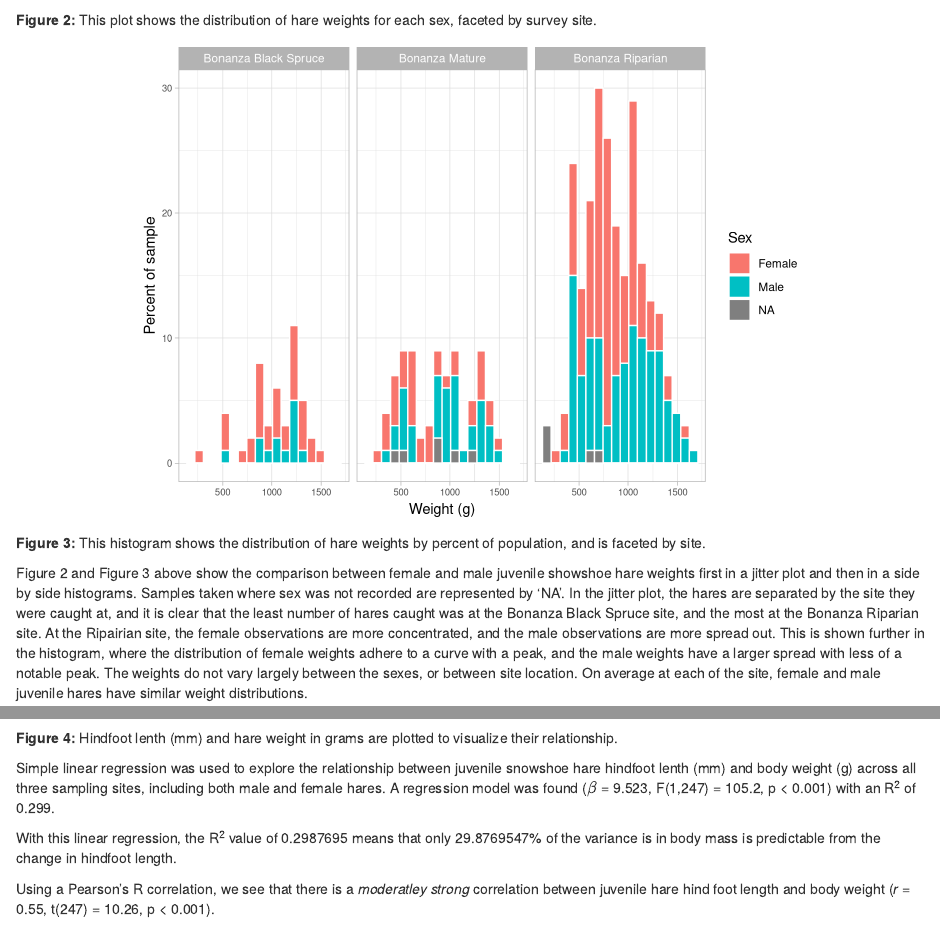
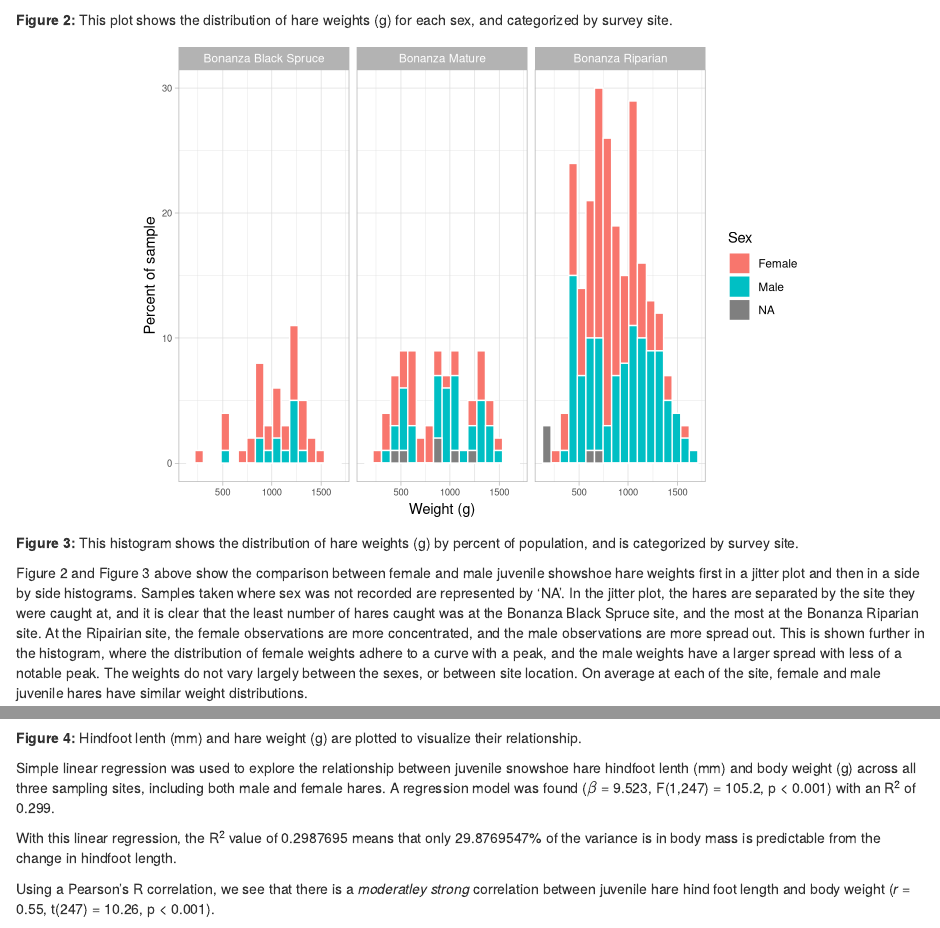
Before and after one commit to loganbab/a4_task2_Logan_Babcock, an R Markdown document (logan_babcock_showshoe_report.Rmd): the page in a window 1100 px wide, from 1680 px down, and a second part further down, joined at a grey line. Rendered offline with R 4.5, knitr and Pandoc, with nearby package versions; code that draws random numbers runs with fixed seeds of ours; some code elsewhere in the file could not run offline.

Commit message:
Final commit

````diff
--- a/logan_babcock_showshoe_report.Rmd
+++ b/logan_babcock_showshoe_report.Rmd
@@ -112,7 +112,7 @@ ggplot(data = hare_weights, aes(x = Sex, y = weight)) + #exploratory scatter plo
   labs(color= "Sex") # changing legend title
 
 ```
-**Figure 2:** This plot shows the distribution of hare weights for each sex, faceted by survey site.
+**Figure 2:** This plot shows the distribution of hare weights (g) for each sex, and categorized by survey site.
 
 ```{r}
 # histogram
@@ -127,7 +127,7 @@ ggplot(data = hare_weights, aes(x = weight, fill = Sex)) + # exploratory histogr
         axis.title.x = element_text(hjust = 0.5,
                                     vjust = 0.5))
 ```
-**Figure 3:** This histogram shows the distribution of hare weights by percent of population, and is faceted by site.
+**Figure 3:** This histogram shows the distribution of hare weights (g) by percent of population, and is categorized by survey site.
 
 Figure 2 and Figure 3 above show the comparison between female and male juvenile showshoe hare weights first in a jitter plot and then in a side by side histograms. Samples taken where sex was not recorded are represented by 'NA'. In the jitter plot, the hares are separated by the site they were caught at, and it is clear that the least number of hares caught was at the Bonanza Black Spruce site, and the most at the Bonanza Riparian site. At the Ripairian site, the female observations are more concentrated, and the male observations are more spread out. This is shown further in the histogram, where the distribution of female weights adhere to a curve with a peak, and the male weights have a larger spread with less of a notable peak. The weights do not vary largely between the sexes, or between site location. On average at each of the site, female and male juvenile hares have similar weight distributions.
 
@@ -210,7 +210,7 @@ ggplot(data = weight_foot, aes(x = hindft, y = weight)) + # making a graph with
         plot.caption = element_text(hjust = 0.9))
 
 ```
-**Figure 4:** Hindfoot lenth (mm) and hare weight in grams are plotted to visualize their relationship.
+**Figure 4:** Hindfoot lenth (mm) and hare weight (g) are plotted to visualize their relationship.
 ```{r include = FALSE}
 # linear model, stored as lm_hare
 
````
Also changed, not shown: logan_babcock_showshoe_report.html.
